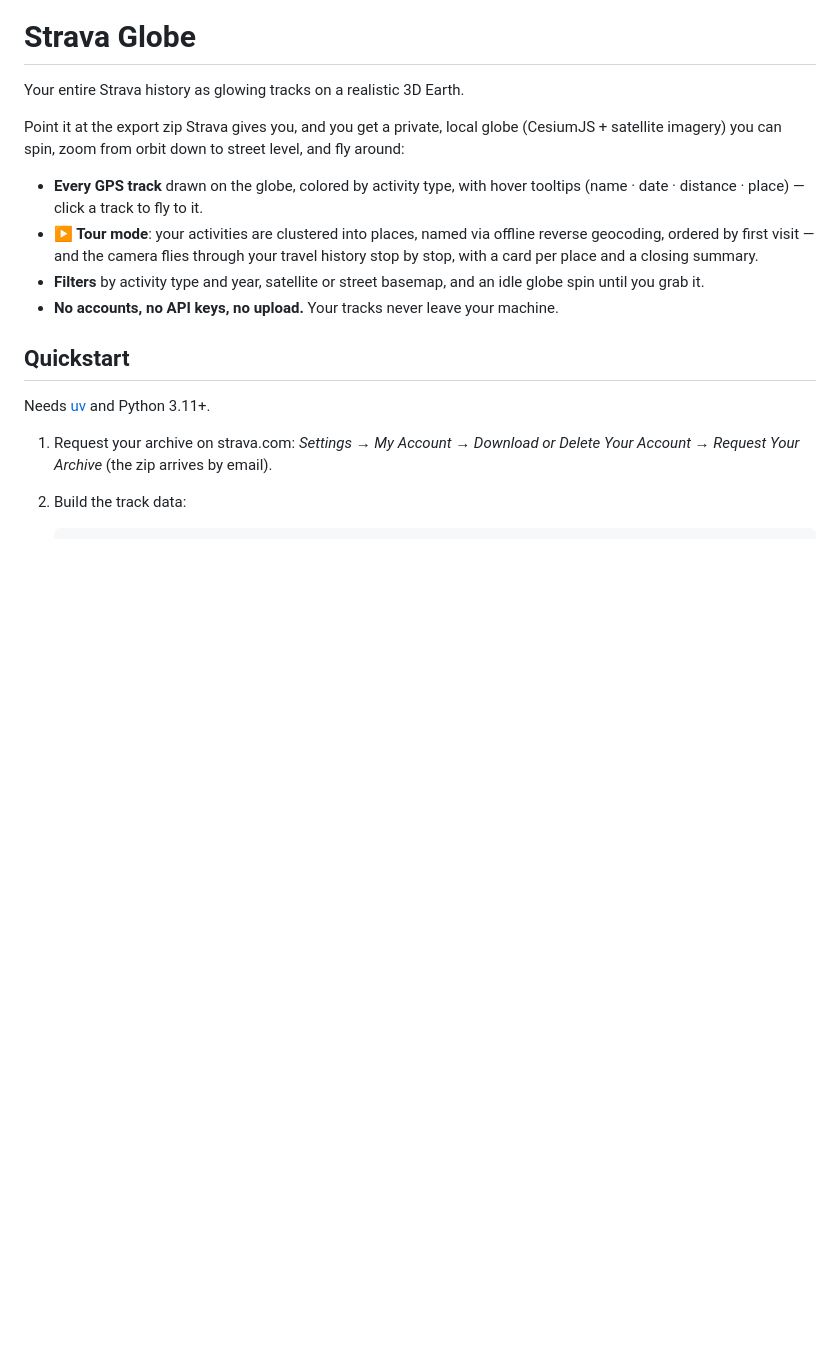
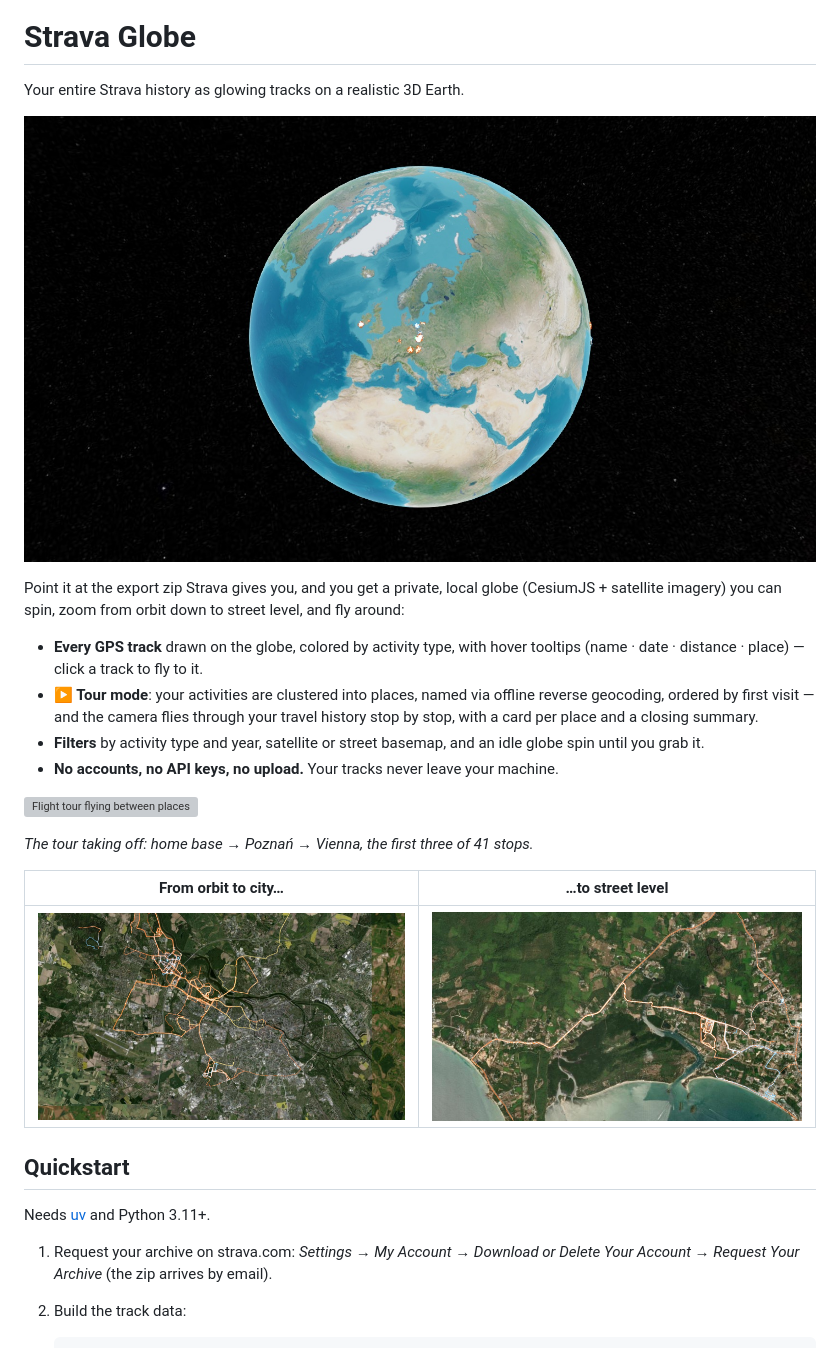
Before and after one commit to lukaszkolodziejczyk/strava-globe, a Markdown page: README.md, the part around the change. Drawn GitHub-style; pictures changed too: docs/city.jpg (added), docs/hero.jpg (added), docs/street.jpg (added); blank space fills up the shorter version; grey boxes are pictures that could not be loaded.

Commit message:
README: hero shot, flight-tour gif, city and coast stills
Co-Authored-By: Claude Fable 5 <noreply@anthropic.com>

```diff
--- a/README.md
+++ b/README.md
@@ -1,6 +1,8 @@
 # Strava Globe
 
 Your entire Strava history as glowing tracks on a realistic 3D Earth.
+
+![Every activity on one globe](docs/hero.jpg)
 
 Point it at the export zip Strava gives you, and you get a private, local globe
 (CesiumJS + satellite imagery) you can spin, zoom from orbit down to street
@@ -14,6 +16,14 @@ level, and fly around:
 - **Filters** by activity type and year, satellite or street basemap, and an
   idle globe spin until you grab it.
 - **No accounts, no API keys, no upload.** Your tracks never leave your machine.
+
+![Flight tour flying between places](docs/tour.gif)
+
+*The tour taking off: home base → Poznań → Vienna, the first three of 41 stops.*
+
+| From orbit to city… | …to street level |
+|---|---|
+| ![A city's worth of tracks](docs/city.jpg) | ![Runs along a coastline](docs/street.jpg) |
 
 ## Quickstart
 
```
Also changed, not shown: 1 other file.
